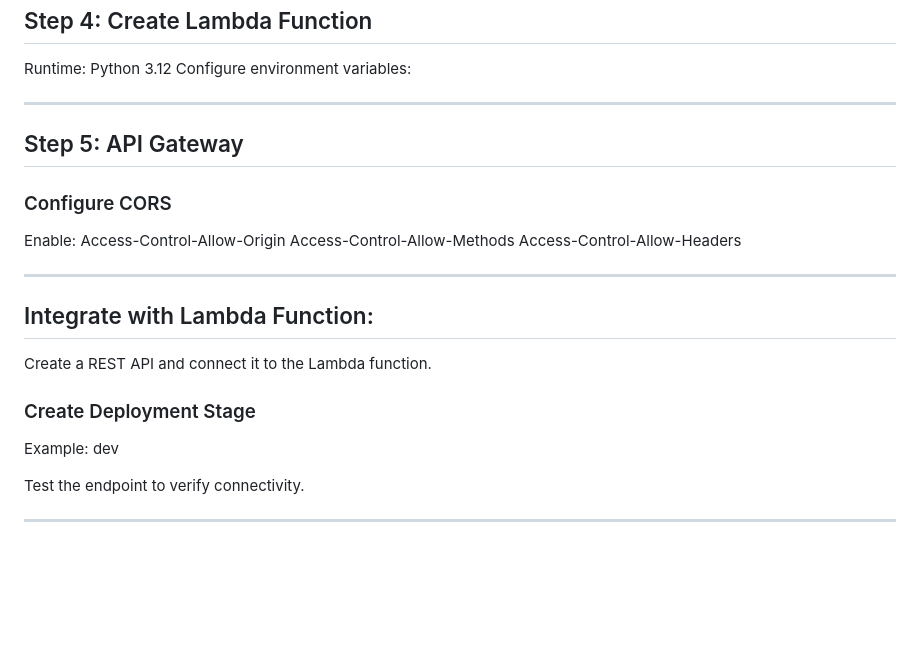
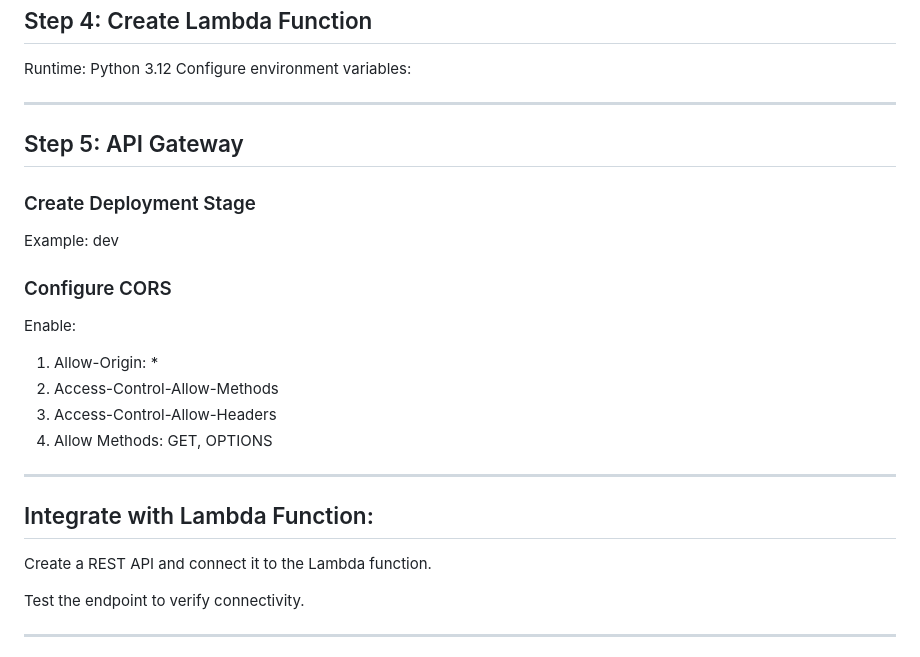
Before and after one commit to efemenaedah/Image-Recognition-App-with-AWS-Bedrock, a Markdown page: README.md, the part around the change. GitHub-like rendering; blank space fills up the shorter version.

```diff
--- a/README.md
+++ b/README.md
@@ -118,20 +118,20 @@ Configure environment variables:
 
 ## Step 5: API Gateway
 
+### Create Deployment Stage
+Example: dev
+
 ### Configure CORS
 Enable:
-Access-Control-Allow-Origin
-Access-Control-Allow-Methods
-Access-Control-Allow-Headers
+1. Allow-Origin: *
+2. Access-Control-Allow-Methods
+3. Access-Control-Allow-Headers
+4. Allow Methods: GET, OPTIONS
 
 ---
 
 ## Integrate with Lambda Function:
 Create a REST API and connect it to the Lambda function.
-
-### Create Deployment Stage
-Example:
-dev
 
 Test the endpoint to verify connectivity.
 
```
